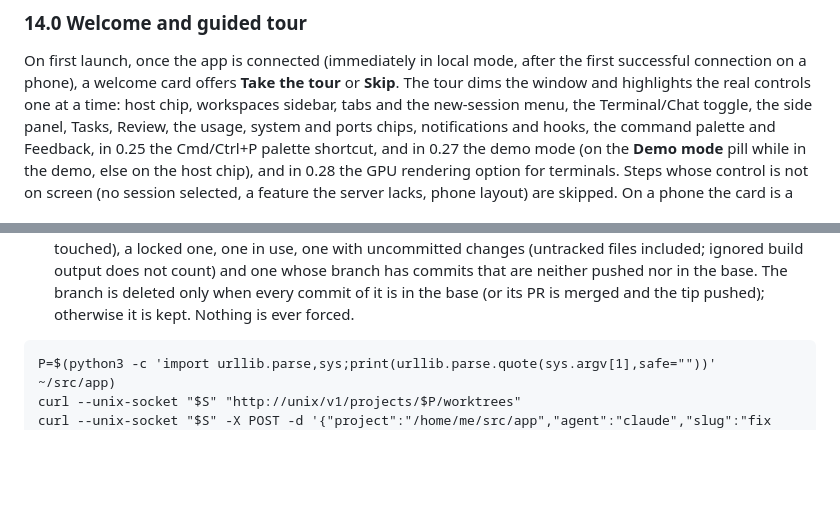
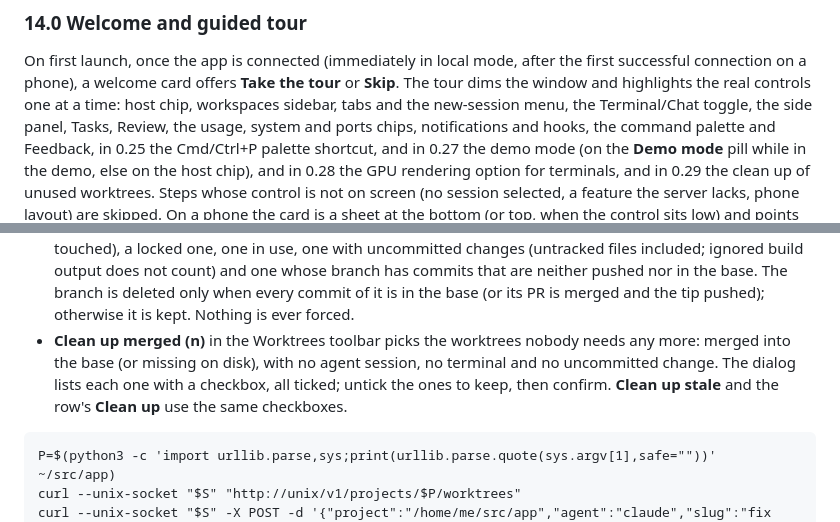
Before and after one commit to basilelt/overseer, a Markdown page: docs/user-guide.md, 2 parts joined by grey strips. Drawn GitHub-style; blank space fills up the shorter version.

````diff
--- a/docs/user-guide.md
+++ b/docs/user-guide.md
@@ -873,7 +873,7 @@ On first launch, once the app is connected (immediately in local mode, after the
 connection on a phone), a welcome card offers **Take the tour** or **Skip**. The tour dims the
 window and highlights the real controls one at a time: host chip, workspaces sidebar, tabs and the
 new-session menu, the Terminal/Chat toggle, the side panel, Tasks, Review, the usage, system and ports
-chips, notifications and hooks, the command palette and Feedback, in 0.25 the Cmd/Ctrl+P palette shortcut, and in 0.27 the demo mode (on the **Demo mode** pill while in the demo, else on the host chip), and in 0.28 the GPU rendering option for terminals. Steps whose control is not on
+chips, notifications and hooks, the command palette and Feedback, in 0.25 the Cmd/Ctrl+P palette shortcut, and in 0.27 the demo mode (on the **Demo mode** pill while in the demo, else on the host chip), and in 0.28 the GPU rendering option for terminals, and in 0.29 the clean up of unused worktrees. Steps whose control is not on
 screen (no session selected, a feature the server lacks, phone layout) are skipped. On a phone the
 card is a sheet at the bottom (or top, when the control sits low) and points at the bottom
 navigation, the session strip and the menu.
@@ -1749,6 +1749,10 @@ opt out). One place, outside your repositories:
   whose branch has commits that are neither pushed nor in the base. The branch is deleted only
   when every commit of it is in the base (or its PR is merged and the tip pushed); otherwise it
   is kept. Nothing is ever forced.
+- **Clean up merged (n)** in the Worktrees toolbar picks the worktrees nobody needs any more: merged
+  into the base (or missing on disk), with no agent session, no terminal and no uncommitted change.
+  The dialog lists each one with a checkbox, all ticked; untick the ones to keep, then confirm.
+  **Clean up stale** and the row's **Clean up** use the same checkboxes.
 
 ```
 P=$(python3 -c 'import urllib.parse,sys;print(urllib.parse.quote(sys.argv[1],safe=""))' ~/src/app)
````
Also changed, not shown: README.md (+2 -1 lines), docs/qa-path.md (+1 -0 lines), app/docs/screenshots/worktrees-dark.png, app/docs/screenshots/worktrees-light.png, 11 other files.
